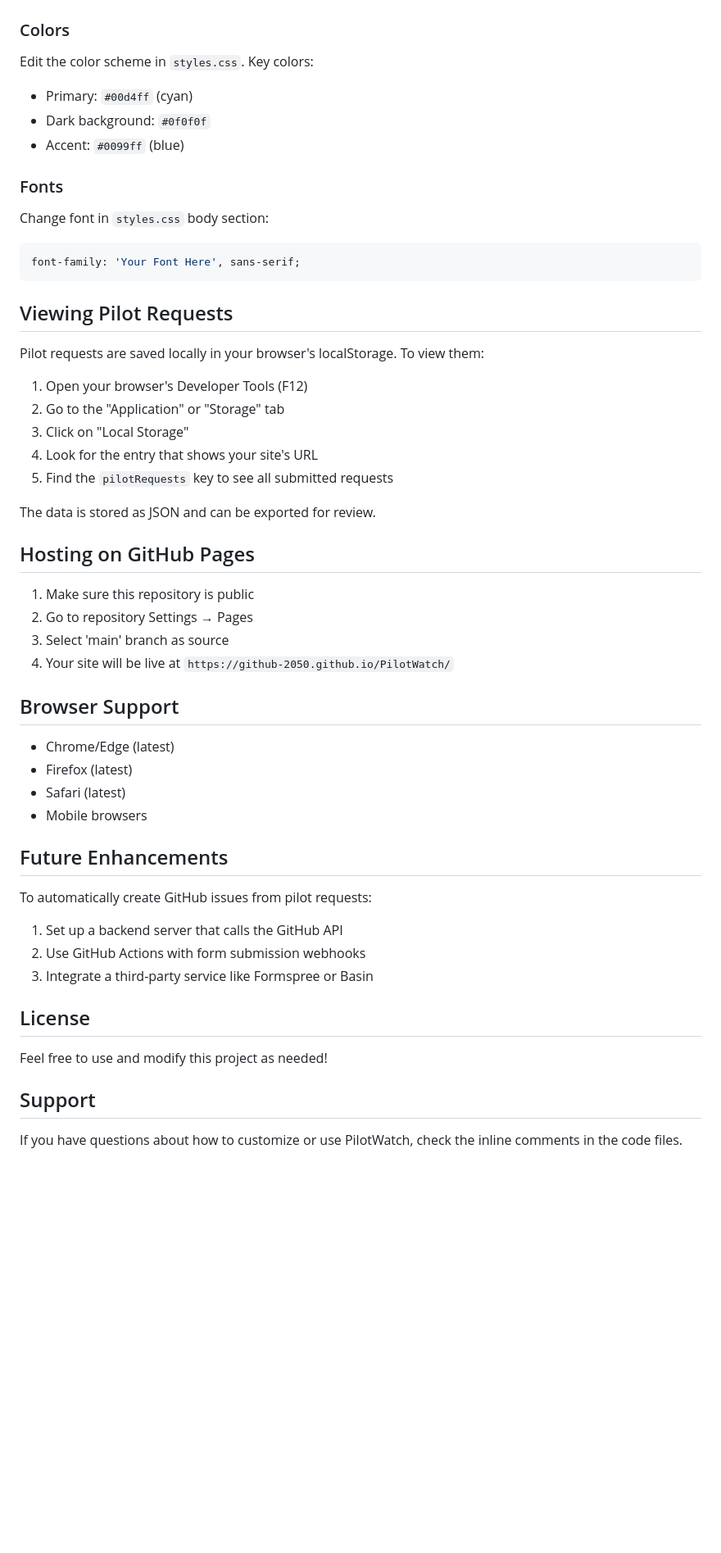
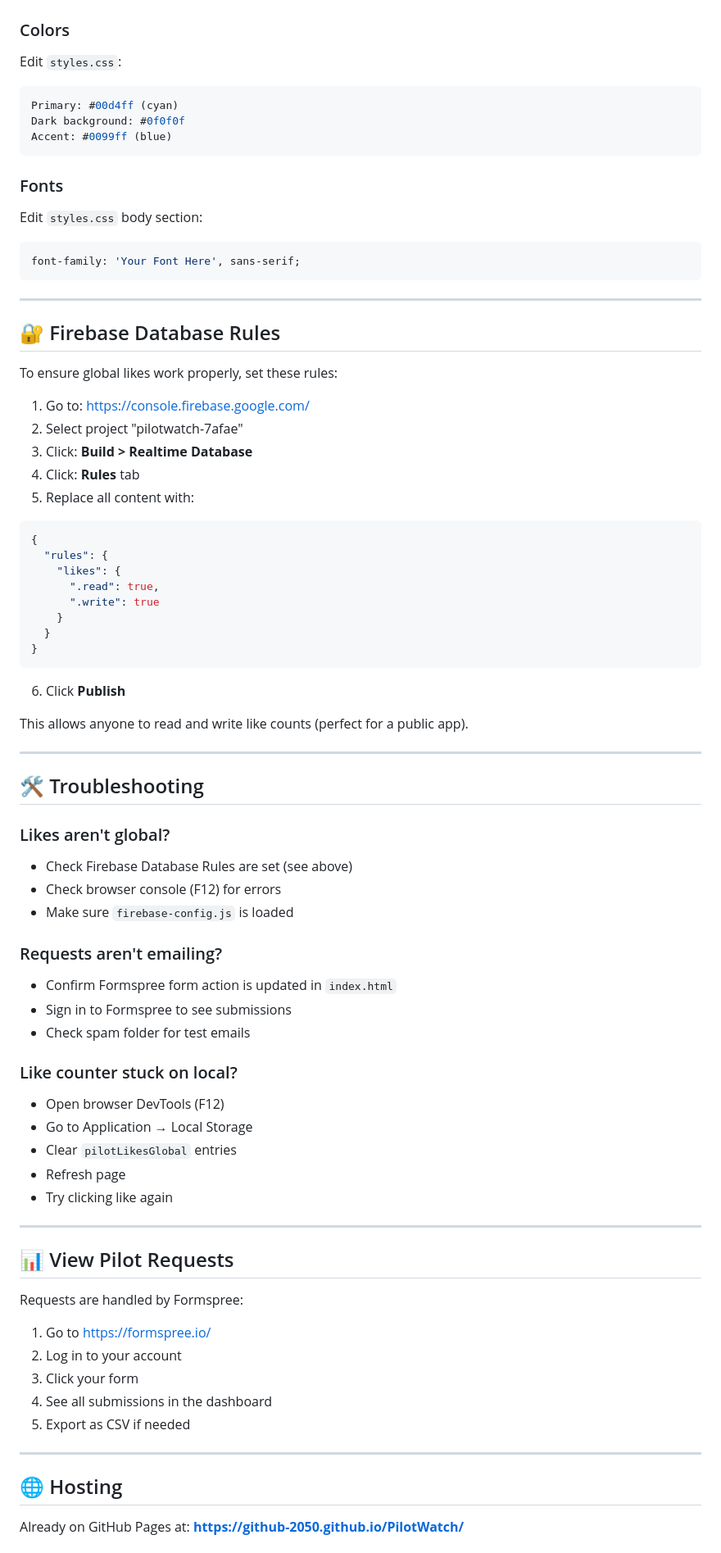
Before and after one commit to Github-2050/PilotWatch, a Markdown page: README.md, the part around one of its changes. Shown at 82% size. GitHub-like rendering; blank space fills up the shorter version.

Commit message:
Update README with Firebase and Formspree setup instructions

````diff
--- a/README.md
+++ b/README.md
@@ -86,53 +119,81 @@ An interactive web application for showcasing animated pilots with a like counte
 
 ### Colors
-Edit the color scheme in `styles.css`. Key colors:
-- Primary: `#00d4ff` (cyan)
-- Dark background: `#0f0f0f`
-- Accent: `#0099ff` (blue)
+Edit `styles.css`:
+```css
+Primary: #00d4ff (cyan)
+Dark background: #0f0f0f
+Accent: #0099ff (blue)
+```
 
 ### Fonts
-Change font in `styles.css` body section:
+Edit `styles.css` body section:
 ```css
 font-family: 'Your Font Here', sans-serif;
 ```
 
-## Viewing Pilot Requests
+---
 
-Pilot requests are saved locally in your browser's localStorage. To view them:
+## 🔐 Firebase Database Rules
 
-1. Open your browser's Developer Tools (F12)
-2. Go to the "Application" or "Storage" tab
-3. Click on "Local Storage"
-4. Look for the entry that shows your site's URL
-5. Find the `pilotRequests` key to see all submitted requests
+To ensure global likes work properly, set these rules:
 
-The data is stored as JSON and can be exported for review.
+1. Go to: https://console.firebase.google.com/
+2. Select project "pilotwatch-7afae"
+3. Click: **Build > Realtime Database**
+4. Click: **Rules** tab
+5. Replace all content with:
 
-## Hosting on GitHub Pages
+```json
+{
+  "rules": {
+    "likes": {
+      ".read": true,
+      ".write": true
+    }
+  }
+}
+```
 
-1. Make sure this repository is public
-2. Go to repository Settings → Pages
-3. Select 'main' branch as source
-4. Your site will be live at `https://github-2050.github.io/PilotWatch/`
+6. Click **Publish**
 
-## Browser Support
+This allows anyone to read and write like counts (perfect for a public app).
 
-- Chrome/Edge (latest)
-- Firefox (latest)
-- Safari (latest)
-- Mobile browsers
+---
 
-## Future Enhancements
+## 🛠️ Troubleshooting
 
-To automatically create GitHub issues from pilot requests:
-1. Set up a backend server that calls the GitHub API
-2. Use GitHub Actions with form submission webhooks
-3. Integrate a third-party service like Formspree or Basin
+### Likes aren't global?
+- Check Firebase Database Rules are set (see above)
+- Check browser console (F12) for errors
+- Make sure `firebase-config.js` is loaded
 
-## License
+### Requests aren't emailing?
+- Confirm Formspree form action is updated in `index.html`
+- Sign in to Formspree to see submissions
+- Check spam folder for test emails
 
-Feel free to use and modify this project as needed!
+### Like counter stuck on local?
+- Open browser DevTools (F12)
+- Go to Application → Local Storage
+- Clear `pilotLikesGlobal` entries
+- Refresh page
+- Try clicking like again
 
-## Support
+---
 
-If you have questions about how to customize or use PilotWatch, check the inline comments in the code files.
+## 📊 View Pilot Requests
+
+Requests are handled by Formspree:
+1. Go to https://formspree.io/
+2. Log in to your account
+3. Click your form
+4. See all submissions in the dashboard
+5. Export as CSV if needed
+
+---
+
+## 🌐 Hosting
+
+Already on GitHub Pages at:
+**https://github-2050.github.io/PilotWatch/**
+
````
Also changed, not shown: other parts of README.md (+117 -61 lines).
